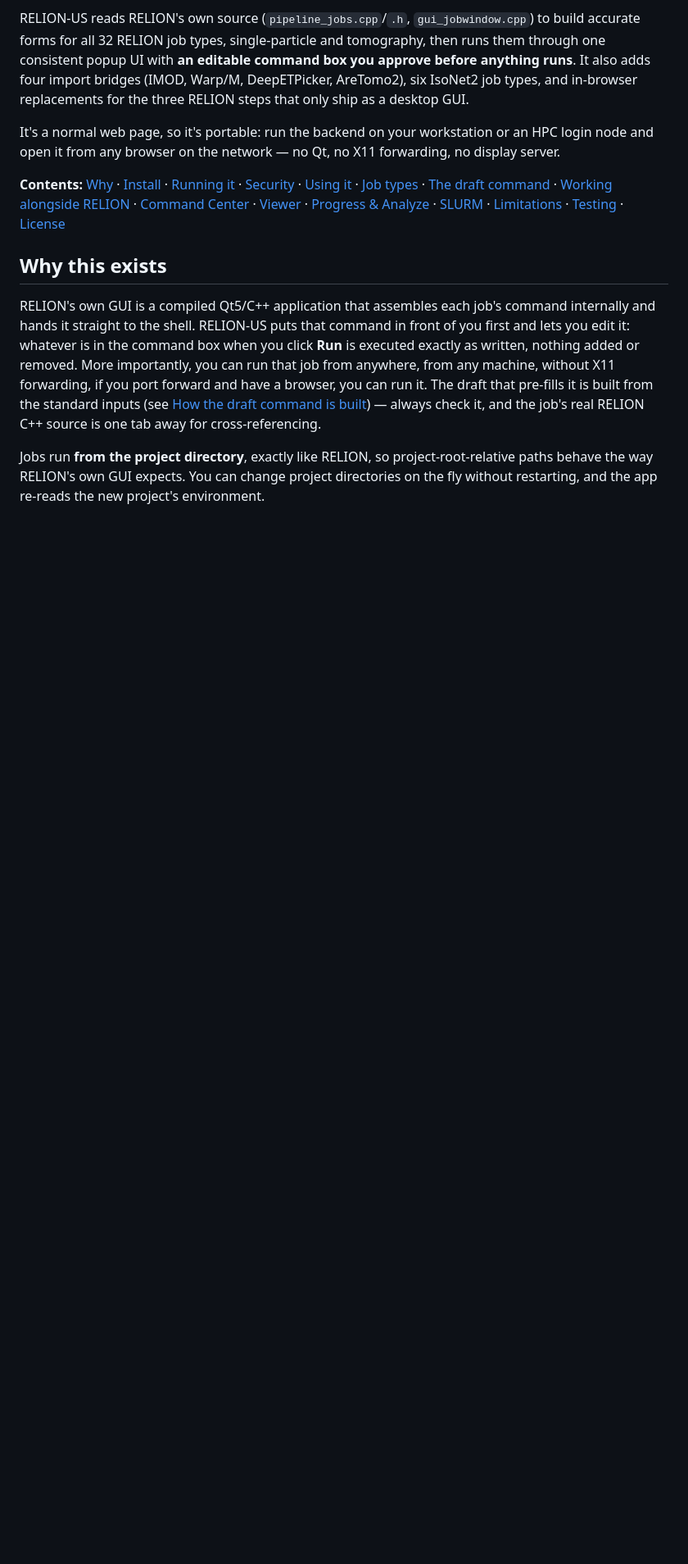
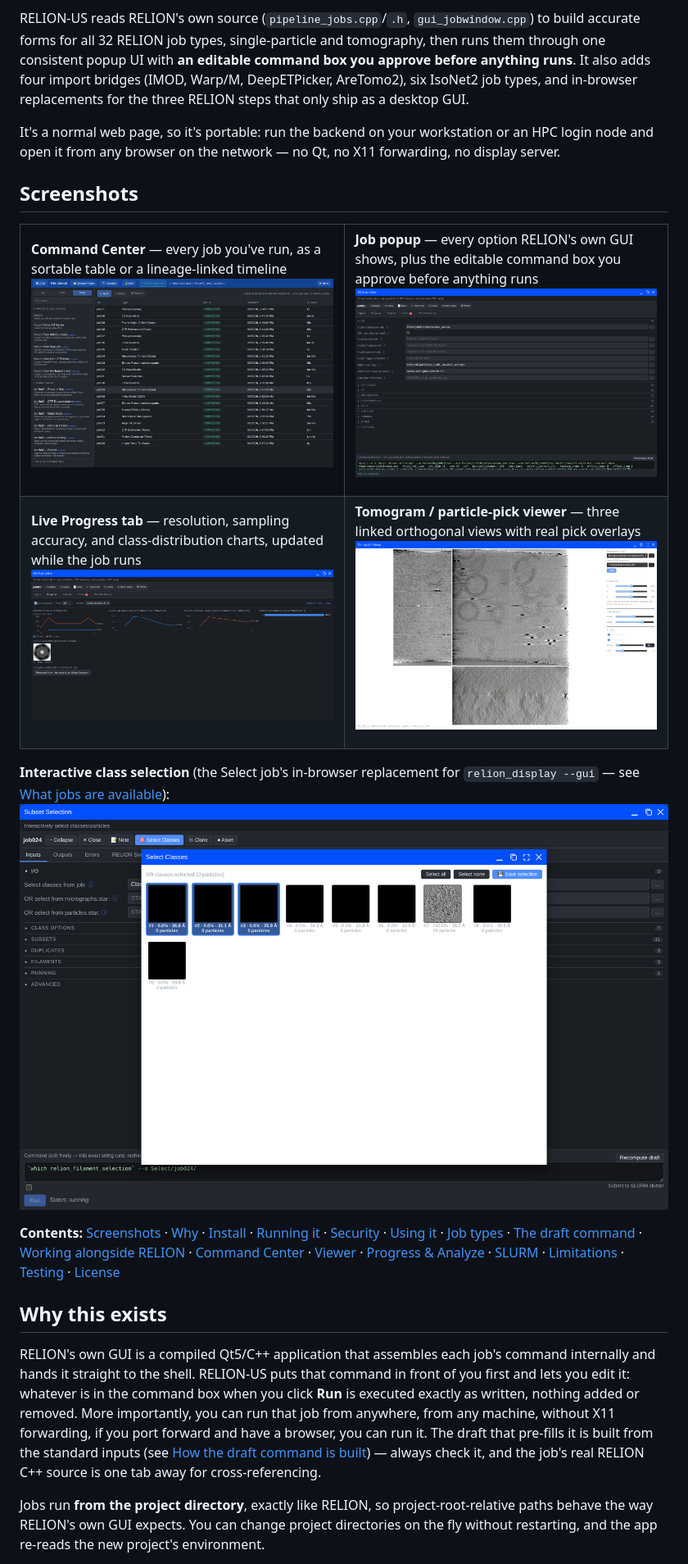
Before and after one commit to schiracha/RELION-US, a Markdown page: README.md, the part around the change. Shown at 82% size. GitHub-like rendering; pictures changed too: docs/screenshots/dashboard.png (added), docs/screenshots/job-popup.png (added), docs/screenshots/progress-tab.png (added); blank space fills up the shorter version.

Commit message:
Add real screenshots to the README for new users
Captured against the real tomo tutorial project (relion5_tomo_tutorial,
21 completed real jobs) via Playwright, not mocked/staged data:

- dashboard.png -- the Command Center (job history table)
- job-popup.png -- a real job's Inputs tab + editable command box
  (3D Auto-refine, job020, with its actual mpirun command)
- progress-tab.png -- the live Progress tab's compact chart grid
  (resolution/accuracy/class-distribution) on that same job
- tomogram-viewer.png -- the tomogram/particle-pick viewer, a real
  reconstructed tomogram (rec_TS_01) with its real picks overlaid
- select-classes.png -- the Select job's interactive class-selector
  picker (the in-browser replacement for relion_display --gui),
  against the real Class3D job

Added a "## Screenshots" section near the top of the README (2x2 gallery
table + one wider image), linked from the Contents line.

The interactive-selector screenshot required starting a real Select run
against the project to open its picker -- moved to Trash (not
hard-deleted) after the screenshot, confirmed the job history is back to
its original 21 real jobs.

Co-Authored-By: Claude Sonnet 5 <noreply@anthropic.com>

```diff
--- a/README.md
+++ b/README.md
@@ -21,7 +21,48 @@ It's a normal web page, so it's portable: run the backend on your workstation
 or an HPC login node and open it from any browser on the network — no Qt, no
 X11 forwarding, no display server.
 
-**Contents:** [Why](#why-this-exists) · [Install](#installing-it) ·
+## Screenshots
+
+<table>
+<tr>
+<td width="50%">
+
+**Command Center** — every job you've run, as a sortable table or a
+lineage-linked timeline
+<a href="docs/screenshots/dashboard.png"><img src="docs/screenshots/dashboard.png" width="420"></a>
+
+</td>
+<td width="50%">
+
+**Job popup** — every option RELION's own GUI shows, plus the editable
+command box you approve before anything runs
+<a href="docs/screenshots/job-popup.png"><img src="docs/screenshots/job-popup.png" width="420"></a>
+
+</td>
+</tr>
+<tr>
+<td width="50%">
+
+**Live Progress tab** — resolution, sampling accuracy, and class-distribution
+charts, updated while the job runs
+<a href="docs/screenshots/progress-tab.png"><img src="docs/screenshots/progress-tab.png" width="420"></a>
+
+</td>
+<td width="50%">
+
+**Tomogram / particle-pick viewer** — three linked orthogonal views with
+real pick overlays
+<a href="docs/screenshots/tomogram-viewer.png"><img src="docs/screenshots/tomogram-viewer.png" width="420"></a>
+
+</td>
+</tr>
+</table>
+
+**Interactive class selection** (the Select job's in-browser replacement for
+`relion_display --gui` — see [What jobs are available](#what-jobs-are-available)):
+<a href="docs/screenshots/select-classes.png"><img src="docs/screenshots/select-classes.png" width="860"></a>
+
+**Contents:** [Screenshots](#screenshots) · [Why](#why-this-exists) · [Install](#installing-it) ·
 [Running it](#running-it) · [Security](#security-https-and-the-password) ·
 [Using it](#using-it) · [Job types](#what-jobs-are-available) ·
 [The draft command](#how-the-draft-command-is-built) ·
```
